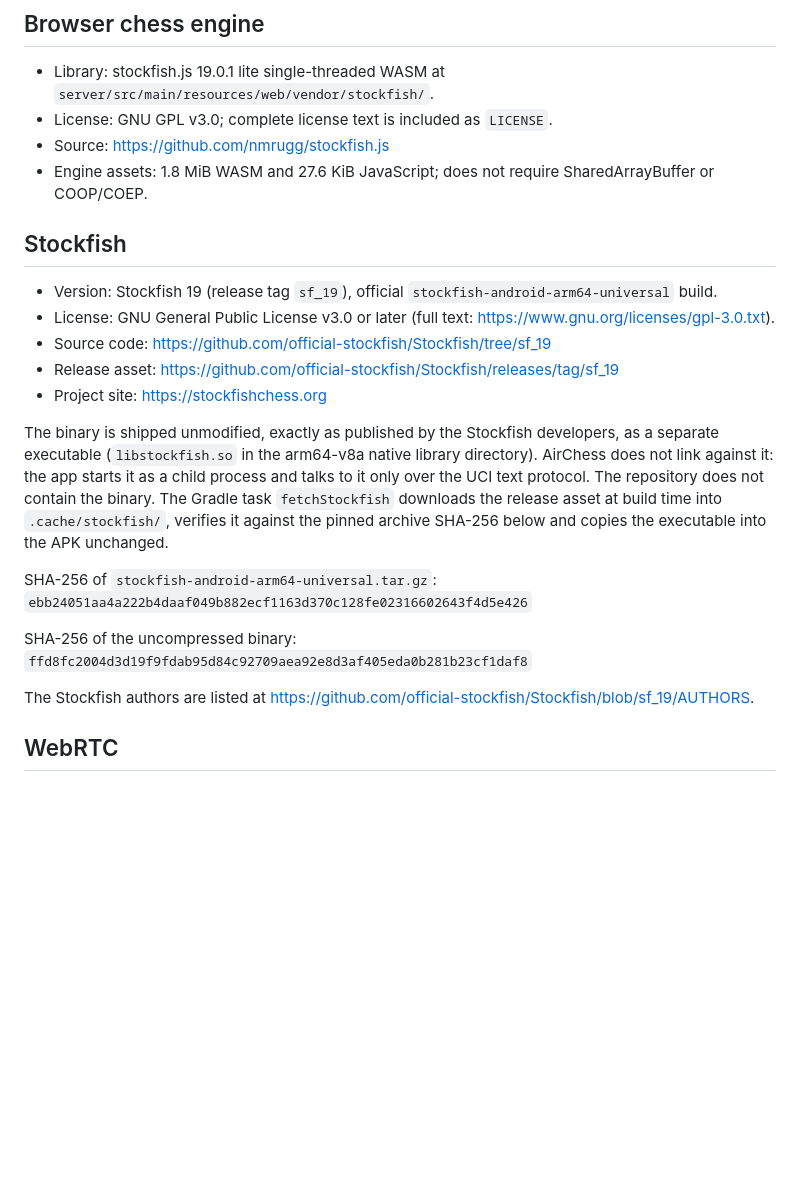
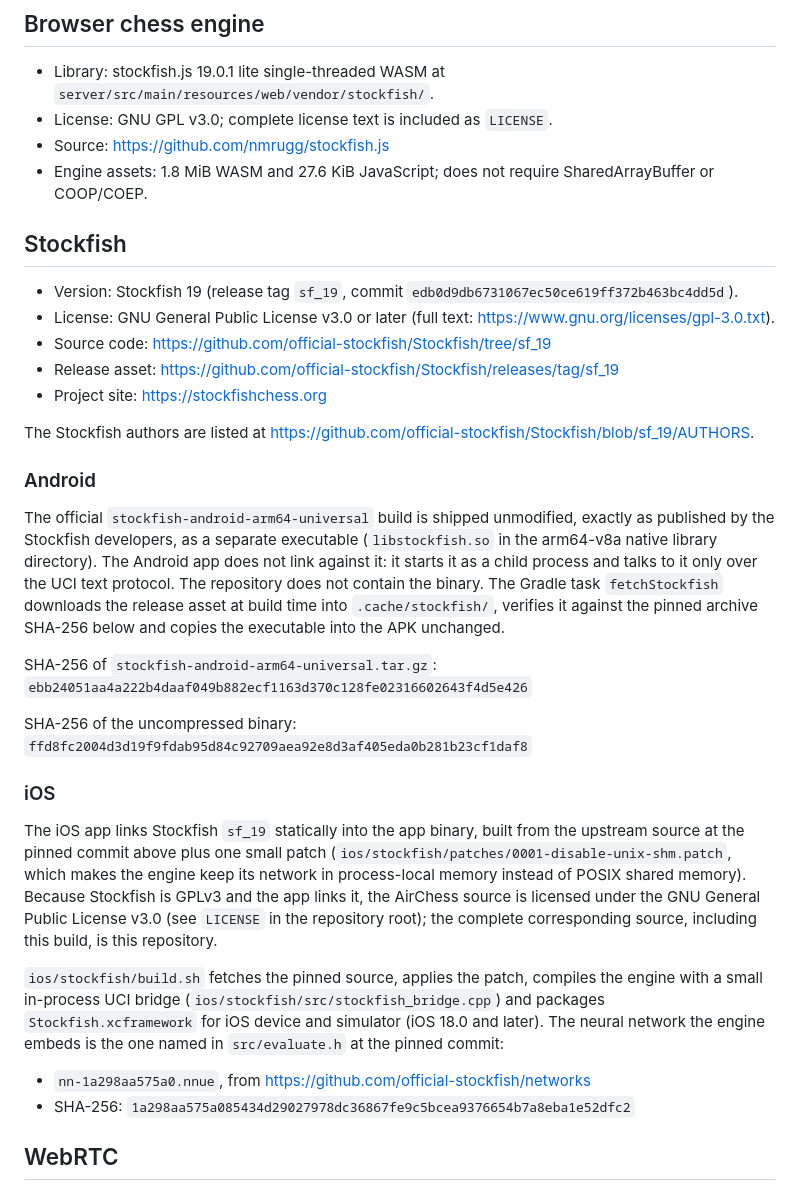
Before and after one commit to Monster0506/airchess, a Markdown page: ATTRIBUTIONS.md, the part around the change. GitHub-like rendering; blank space fills up the shorter version.

Commit message:
Document iOS Stockfish linking in attributions

```diff
--- a/ATTRIBUTIONS.md
+++ b/ATTRIBUTIONS.md
@@ -24,20 +24,25 @@ The chess pieces and board in `app/src/main/assets/models/` are procedurally gen
 - License: GNU GPL v3.0; complete license text is included as `LICENSE`.
 - Source: https://github.com/nmrugg/stockfish.js
 - Engine assets: 1.8 MiB WASM and 27.6 KiB JavaScript; does not require SharedArrayBuffer or COOP/COEP.
+
 ## Stockfish
 
-- Version: Stockfish 19 (release tag `sf_19`), official `stockfish-android-arm64-universal` build.
+- Version: Stockfish 19 (release tag `sf_19`, commit `edb0d9db6731067ec50ce619ff372b463bc4dd5d`).
 - License: GNU General Public License v3.0 or later (full text: https://www.gnu.org/licenses/gpl-3.0.txt).
 - Source code: https://github.com/official-stockfish/Stockfish/tree/sf_19
 - Release asset: https://github.com/official-stockfish/Stockfish/releases/tag/sf_19
 - Project site: https://stockfishchess.org
 
-The binary is shipped unmodified, exactly as published by the Stockfish developers, as a separate
-executable (`libstockfish.so` in the arm64-v8a native library directory). AirChess does not link
-against it: the app starts it as a child process and talks to it only over the UCI text protocol.
-The repository does not contain the binary. The Gradle task `fetchStockfish` downloads the release
-asset at build time into `.cache/stockfish/`, verifies it against the pinned archive SHA-256 below
-and copies the executable into the APK unchanged.
+The Stockfish authors are listed at https://github.com/official-stockfish/Stockfish/blob/sf_19/AUTHORS.
+
+### Android
+
+The official `stockfish-android-arm64-universal` build is shipped unmodified, exactly as published
+by the Stockfish developers, as a separate executable (`libstockfish.so` in the arm64-v8a native
+library directory). The Android app does not link against it: it starts it as a child process and
+talks to it only over the UCI text protocol. The repository does not contain the binary. The Gradle
+task `fetchStockfish` downloads the release asset at build time into `.cache/stockfish/`, verifies
+it against the pinned archive SHA-256 below and copies the executable into the APK unchanged.
 
 SHA-256 of `stockfish-android-arm64-universal.tar.gz`:
 `ebb24051aa4a222b4daaf049b882ecf1163d370c128fe02316602643f4d5e426`
@@ -45,7 +50,22 @@ SHA-256 of `stockfish-android-arm64-universal.tar.gz`:
 SHA-256 of the uncompressed binary:
 `ffd8fc2004d3d19f9fdab95d84c92709aea92e8d3af405eda0b281b23cf1daf8`
 
-The Stockfish authors are listed at https://github.com/official-stockfish/Stockfish/blob/sf_19/AUTHORS.
+### iOS
+
+The iOS app links Stockfish `sf_19` statically into the app binary, built from the upstream source
+at the pinned commit above plus one small patch (`ios/stockfish/patches/0001-disable-unix-shm.patch`,
+which makes the engine keep its network in process-local memory instead of POSIX shared memory).
+Because Stockfish is GPLv3 and the app links it, the AirChess source is licensed under the GNU
+General Public License v3.0 (see `LICENSE` in the repository root); the complete corresponding
+source, including this build, is this repository.
+
+`ios/stockfish/build.sh` fetches the pinned source, applies the patch, compiles the engine with a
+small in-process UCI bridge (`ios/stockfish/src/stockfish_bridge.cpp`) and packages
+`Stockfish.xcframework` for iOS device and simulator (iOS 18.0 and later). The neural network the
+engine embeds is the one named in `src/evaluate.h` at the pinned commit:
+
+- `nn-1a298aa575a0.nnue`, from https://github.com/official-stockfish/networks
+- SHA-256: `1a298aa575a085434d29027978dc36867fe9c5bcea9376654b7a8eba1e52dfc2`
 
 ## WebRTC
 
```
